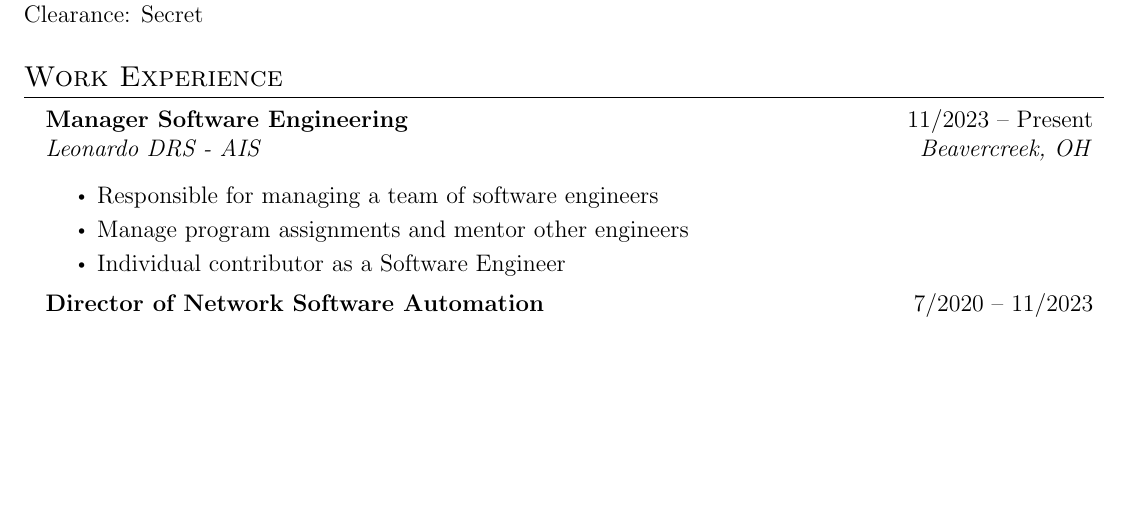
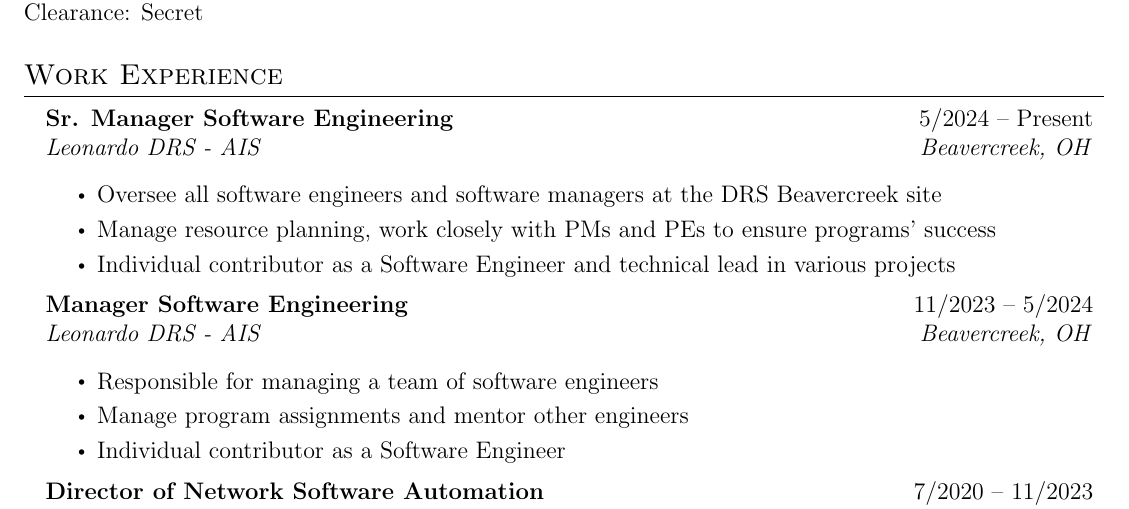
Before and after one commit to afuggetta/resume, a LaTeX CV (Andrea_Fuggetta_Resume.tex, which reads Resume Sections/Work Experience.tex): part of page 1 of 3, cut so that both start at the same text, the shorter picture padded with empty space. Compiled offline with pdfLaTeX.

Commit message:
Adding new DRS position

```diff
--- a/Resume Sections/Work Experience.tex
+++ b/Resume Sections/Work Experience.tex
@@ -4,7 +4,17 @@
     % DO NOT omit any of these fields. They are all required for USAJobs.
     % Copy and paste this entry as needed for more entries
     \resumeSubheadingWork
-      {Manager Software Engineering}{11/2023 -- Present}
+      {Sr. Manager Software Engineering}{5/2024 -- Present}
+      {Leonardo DRS - AIS}{Beavercreek, OH}
+      {}{}
+      \resumeItemListStart
+        \resumeItem{Oversee all software engineers and software managers at the DRS Beavercreek site}
+        \resumeItem{Manage resource planning, work closely with PMs and PEs to ensure programs' success}
+        \resumeItem{Individual contributor as a Software Engineer and technical lead in various projects}
+      \resumeItemListEnd
+
+      \resumeSubheadingWork
+      {Manager Software Engineering}{11/2023 -- 5/2024}
       {Leonardo DRS - AIS}{Beavercreek, OH}
       {}{}
       \resumeItemListStart
```
Also changed, not shown: Andrea_Fuggetta_Resume.tex (+3 -1 lines).
